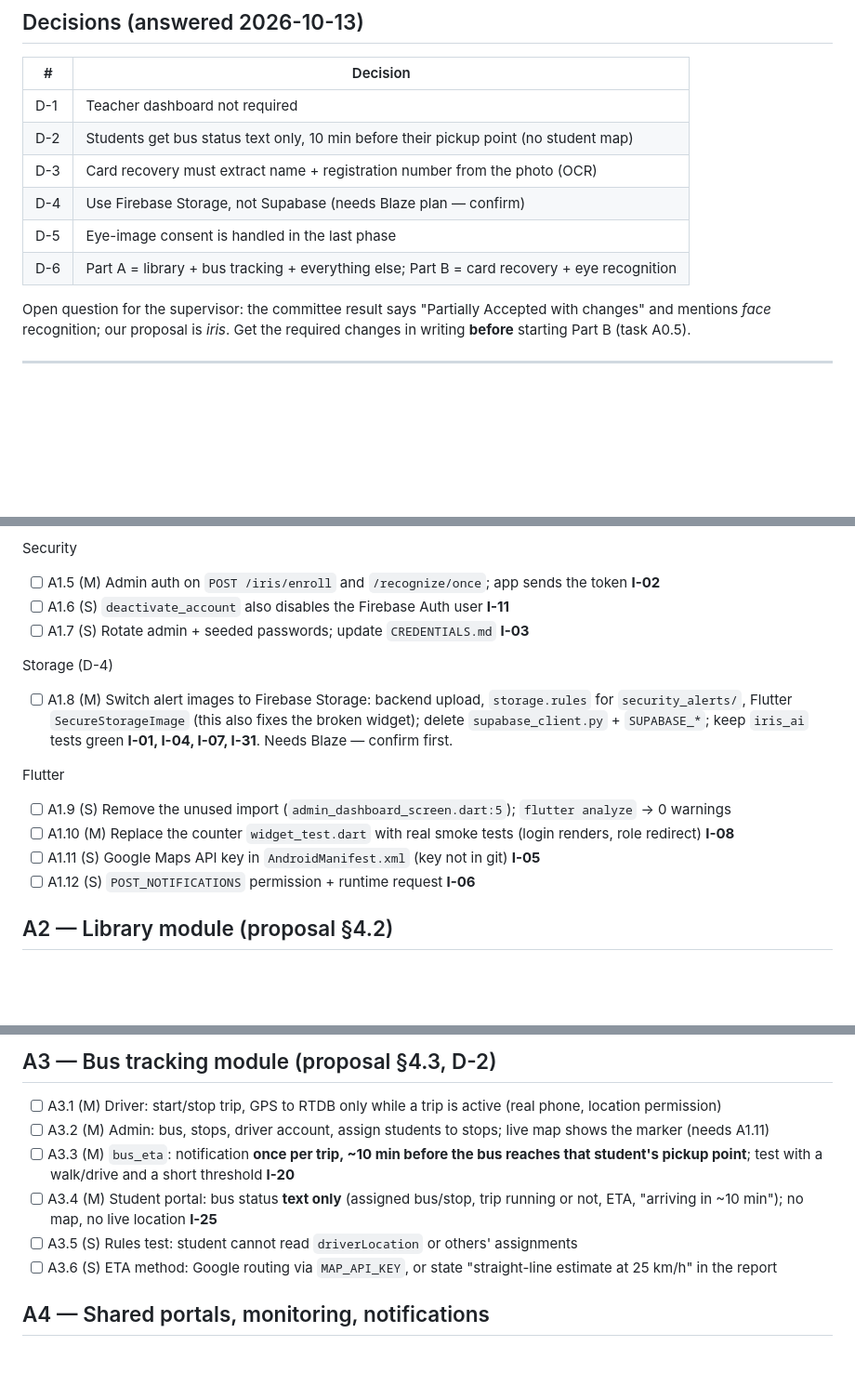
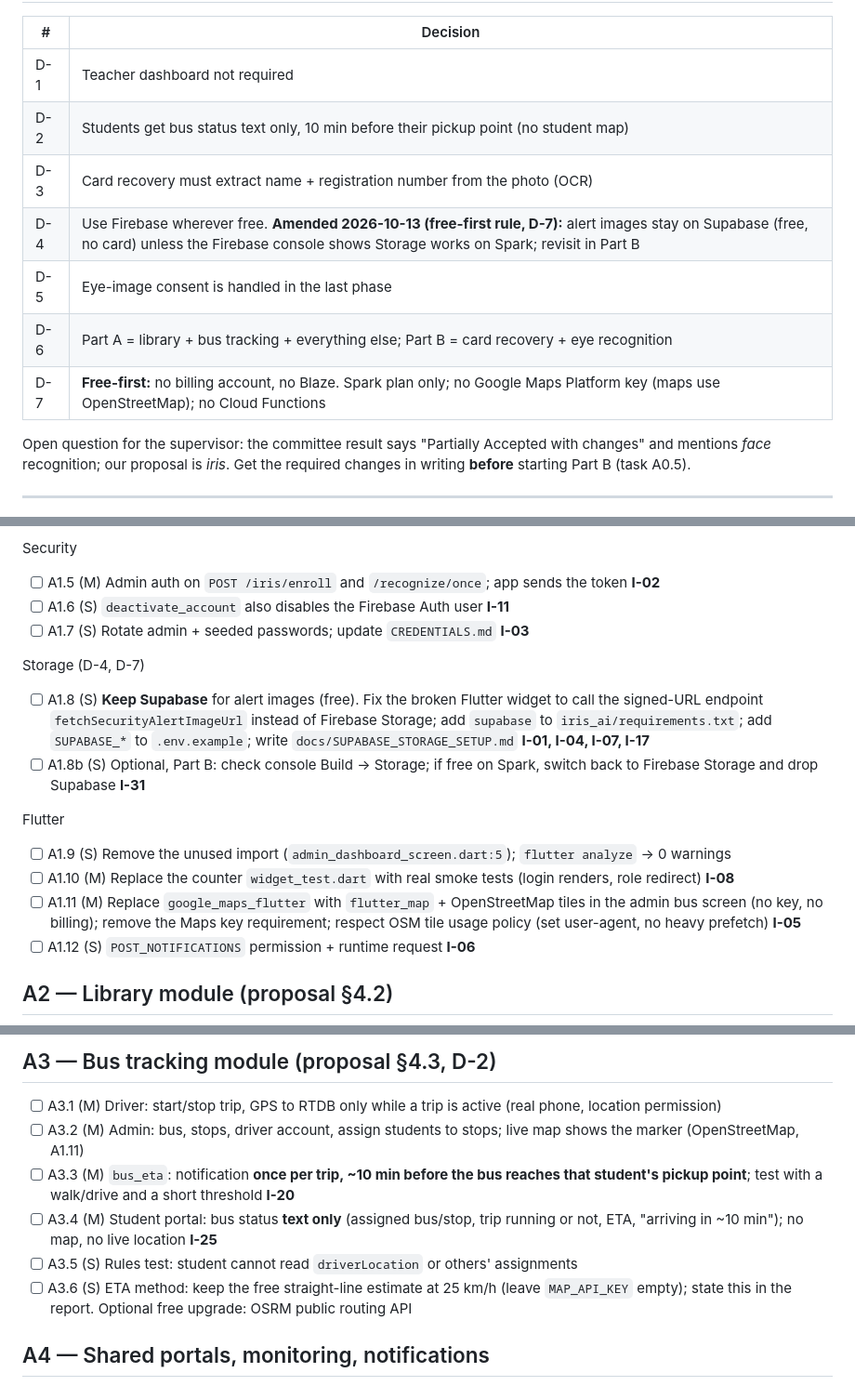
Before and after one commit to maryam-ca/Secure-Campus-AI, a Markdown page: docs/TODO.md, 3 parts joined by grey strips. Shown at 93% size. Rendered like a GitHub page; blank space fills up the shorter version.

```diff
--- a/docs/TODO.md
+++ b/docs/TODO.md
@@ -20,9 +20,10 @@ Rule for Part A: the existing eye-recognition and card code stays in the project
 | D-1 | Teacher dashboard not required |
 | D-2 | Students get bus status text only, 10 min before their pickup point (no student map) |
 | D-3 | Card recovery must extract name + registration number from the photo (OCR) |
-| D-4 | Use Firebase Storage, not Supabase (needs Blaze plan — confirm) |
+| D-4 | Use Firebase wherever free. **Amended 2026-10-13 (free-first rule, D-7):** alert images stay on Supabase (free, no card) unless the Firebase console shows Storage works on Spark; revisit in Part B |
 | D-5 | Eye-image consent is handled in the last phase |
 | D-6 | Part A = library + bus tracking + everything else; Part B = card recovery + eye recognition |
+| D-7 | **Free-first:** no billing account, no Blaze. Spark plan only; no Google Maps Platform key (maps use OpenStreetMap); no Cloud Functions |
 
 Open question for the supervisor: the committee result says "Partially Accepted with changes" and mentions *face* recognition; our proposal is *iris*. Get the required changes in writing **before** starting Part B (task A0.5).
 
@@ -50,13 +51,14 @@ Security
 - [ ] A1.6 (S) `deactivate_account` also disables the Firebase Auth user **I-11**
 - [ ] A1.7 (S) Rotate admin + seeded passwords; update `CREDENTIALS.md` **I-03**
 
-Storage (D-4)
-- [ ] A1.8 (M) Switch alert images to Firebase Storage: backend upload, `storage.rules` for `security_alerts/`, Flutter `SecureStorageImage` (this also fixes the broken widget); delete `supabase_client.py` + `SUPABASE_*`; keep `iris_ai` tests green **I-01, I-04, I-07, I-31**. Needs Blaze — confirm first.
+Storage (D-4, D-7)
+- [ ] A1.8 (S) **Keep Supabase** for alert images (free). Fix the broken Flutter widget to call the signed-URL endpoint `fetchSecurityAlertImageUrl` instead of Firebase Storage; add `supabase` to `iris_ai/requirements.txt`; add `SUPABASE_*` to `.env.example`; write `docs/SUPABASE_STORAGE_SETUP.md` **I-01, I-04, I-07, I-17**
+- [ ] A1.8b (S) Optional, Part B: check console Build → Storage; if free on Spark, switch back to Firebase Storage and drop Supabase **I-31**
 
 Flutter
 - [ ] A1.9 (S) Remove the unused import (`admin_dashboard_screen.dart:5`); `flutter analyze` → 0 warnings
 - [ ] A1.10 (M) Replace the counter `widget_test.dart` with real smoke tests (login renders, role redirect) **I-08**
-- [ ] A1.11 (S) Google Maps API key in `AndroidManifest.xml` (key not in git) **I-05**
+- [ ] A1.11 (M) Replace `google_maps_flutter` with `flutter_map` + OpenStreetMap tiles in the admin bus screen (no key, no billing); remove the Maps key requirement; respect OSM tile usage policy (set user-agent, no heavy prefetch) **I-05**
 - [ ] A1.12 (S) `POST_NOTIFICATIONS` permission + runtime request **I-06**
 
 ## A2 — Library module (proposal §4.2)
@@ -69,11 +71,11 @@ Flutter
 
 ## A3 — Bus tracking module (proposal §4.3, D-2)
 - [ ] A3.1 (M) Driver: start/stop trip, GPS to RTDB only while a trip is active (real phone, location permission)
-- [ ] A3.2 (M) Admin: bus, stops, driver account, assign students to stops; live map shows the marker (needs A1.11)
+- [ ] A3.2 (M) Admin: bus, stops, driver account, assign students to stops; live map shows the marker (OpenStreetMap, A1.11)
 - [ ] A3.3 (M) `bus_eta`: notification **once per trip, ~10 min before the bus reaches that student's pickup point**; test with a walk/drive and a short threshold **I-20**
 - [ ] A3.4 (M) Student portal: bus status **text only** (assigned bus/stop, trip running or not, ETA, "arriving in ~10 min"); no map, no live location **I-25**
 - [ ] A3.5 (S) Rules test: student cannot read `driverLocation` or others' assignments
-- [ ] A3.6 (S) ETA method: Google routing via `MAP_API_KEY`, or state "straight-line estimate at 25 km/h" in the report
+- [ ] A3.6 (S) ETA method: keep the free straight-line estimate at 25 km/h (leave `MAP_API_KEY` empty); state this in the report. Optional free upgrade: OSRM public routing API
 
 ## A4 — Shared portals, monitoring, notifications
 - [ ] A4.1 (M) Login + redirect for all five roles on a real phone; wrong-role access blocked; deactivated user blocked
```
Also changed, not shown: docs/CHANGELOG.md (+8 -0 lines), docs/ISSUES.md (+2 -2 lines).
